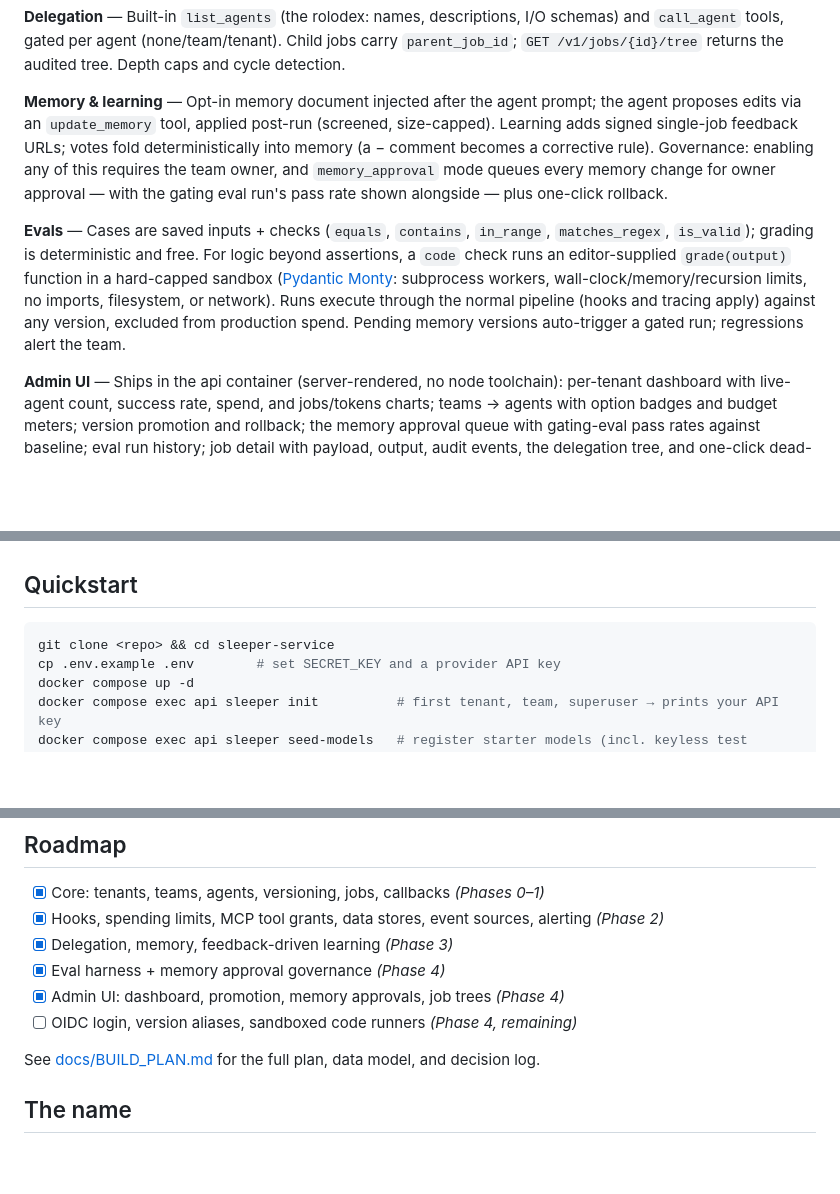
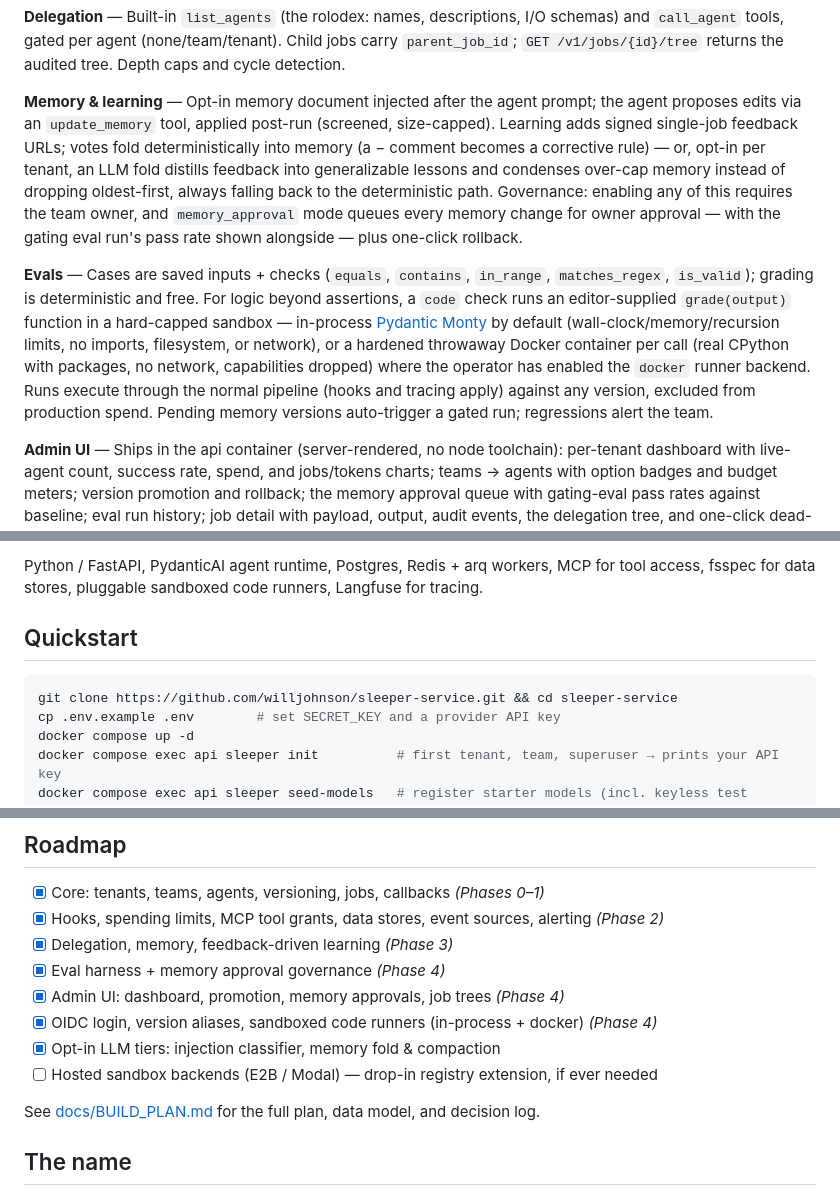
Before and after one commit to willjohnson/sleeper-service, a Markdown page: README.md, 3 parts joined by grey strips. GitHub-like rendering; blank space fills up the shorter version.

````diff
--- a/README.md
+++ b/README.md
@@ -43,9 +43,9 @@ Every agent is a function: it takes an input, does analysis (optionally using to
 
 **Delegation** — Built-in `list_agents` (the rolodex: names, descriptions, I/O schemas) and `call_agent` tools, gated per agent (none/team/tenant). Child jobs carry `parent_job_id`; `GET /v1/jobs/{id}/tree` returns the audited tree. Depth caps and cycle detection.
 
-**Memory & learning** — Opt-in memory document injected after the agent prompt; the agent proposes edits via an `update_memory` tool, applied post-run (screened, size-capped). Learning adds signed single-job feedback URLs; votes fold deterministically into memory (a − comment becomes a corrective rule). Governance: enabling any of this requires the team owner, and `memory_approval` mode queues every memory change for owner approval — with the gating eval run's pass rate shown alongside — plus one-click rollback.
+**Memory & learning** — Opt-in memory document injected after the agent prompt; the agent proposes edits via an `update_memory` tool, applied post-run (screened, size-capped). Learning adds signed single-job feedback URLs; votes fold deterministically into memory (a − comment becomes a corrective rule) — or, opt-in per tenant, an LLM fold distills feedback into generalizable lessons and condenses over-cap memory instead of dropping oldest-first, always falling back to the deterministic path. Governance: enabling any of this requires the team owner, and `memory_approval` mode queues every memory change for owner approval — with the gating eval run's pass rate shown alongside — plus one-click rollback.
 
-**Evals** — Cases are saved inputs + checks (`equals`, `contains`, `in_range`, `matches_regex`, `is_valid`); grading is deterministic and free. For logic beyond assertions, a `code` check runs an editor-supplied `grade(output)` function in a hard-capped sandbox ([Pydantic Monty](https://github.com/pydantic/monty): subprocess workers, wall-clock/memory/recursion limits, no imports, filesystem, or network). Runs execute through the normal pipeline (hooks and tracing apply) against any version, excluded from production spend. Pending memory versions auto-trigger a gated run; regressions alert the team.
+**Evals** — Cases are saved inputs + checks (`equals`, `contains`, `in_range`, `matches_regex`, `is_valid`); grading is deterministic and free. For logic beyond assertions, a `code` check runs an editor-supplied `grade(output)` function in a hard-capped sandbox — in-process [Pydantic Monty](https://github.com/pydantic/monty) by default (wall-clock/memory/recursion limits, no imports, filesystem, or network), or a hardened throwaway Docker container per call (real CPython with packages, no network, capabilities dropped) where the operator has enabled the `docker` runner backend. Runs execute through the normal pipeline (hooks and tracing apply) against any version, excluded from production spend. Pending memory versions auto-trigger a gated run; regressions alert the team.
 
 **Admin UI** — Ships in the api container (server-rendered, no node toolchain): per-tenant dashboard with live-agent count, success rate, spend, and jobs/tokens charts; teams → agents with option badges and budget meters; version promotion and rollback; the memory approval queue with gating-eval pass rates against baseline; eval run history; job detail with payload, output, audit events, the delegation tree, and one-click dead-letter retry. Session login with the same users and RBAC as the API; optional per-tenant OIDC SSO (Keycloak/Authentik/any discovery-speaking IdP) sits alongside — configure it at `PUT /v1/tenants/{id}/oidc` and a "Continue with … SSO" button appears on the login page. Local auth always keeps working, and SSO users must already exist (no just-in-time provisioning).
 
@@ -95,8 +146,9 @@ Python / FastAPI, PydanticAI agent runtime, Postgres, Redis + arq workers, MCP f
+Python / FastAPI, PydanticAI agent runtime, Postgres, Redis + arq workers, MCP for tool access, fsspec for data stores, pluggable sandboxed code runners, Langfuse for tracing.
 
 ## Quickstart
 
 ```bash
-git clone <repo> && cd sleeper-service
+git clone https://github.com/willjohnson/sleeper-service.git && cd sleeper-service
 cp .env.example .env        # set SECRET_KEY and a provider API key
 docker compose up -d
 docker compose exec api sleeper init          # first tenant, team, superuser → prints your API key
@@ -156,7 +208,9 @@ Other things people build with this pattern: accounts-receivable agents matching
 - [x] Delegation, memory, feedback-driven learning *(Phase 3)*
 - [x] Eval harness + memory approval governance *(Phase 4)*
 - [x] Admin UI: dashboard, promotion, memory approvals, job trees *(Phase 4)*
-- [ ] OIDC login, version aliases, sandboxed code runners *(Phase 4, remaining)*
+- [x] OIDC login, version aliases, sandboxed code runners (in-process + docker) *(Phase 4)*
+- [x] Opt-in LLM tiers: injection classifier, memory fold & compaction
+- [ ] Hosted sandbox backends (E2B / Modal) — drop-in registry extension, if ever needed
 
 See [docs/BUILD_PLAN.md](docs/BUILD_PLAN.md) for the full plan, data model, and decision log.
 
````
Also changed, not shown: other parts of README.md (+73 -22 lines).
